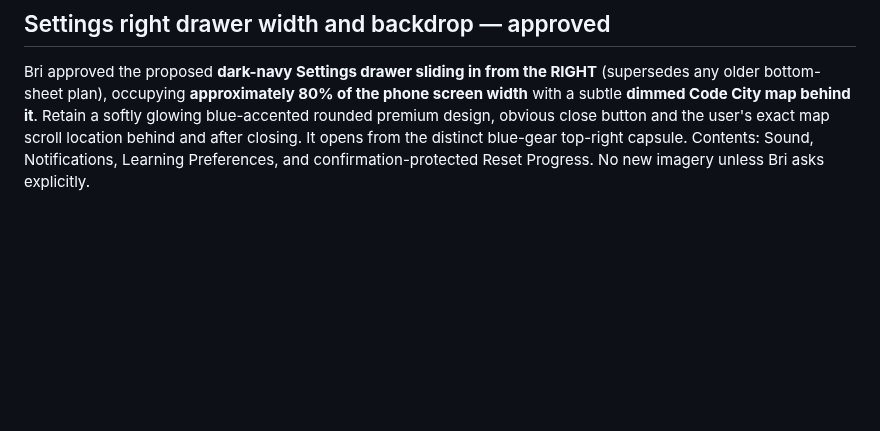
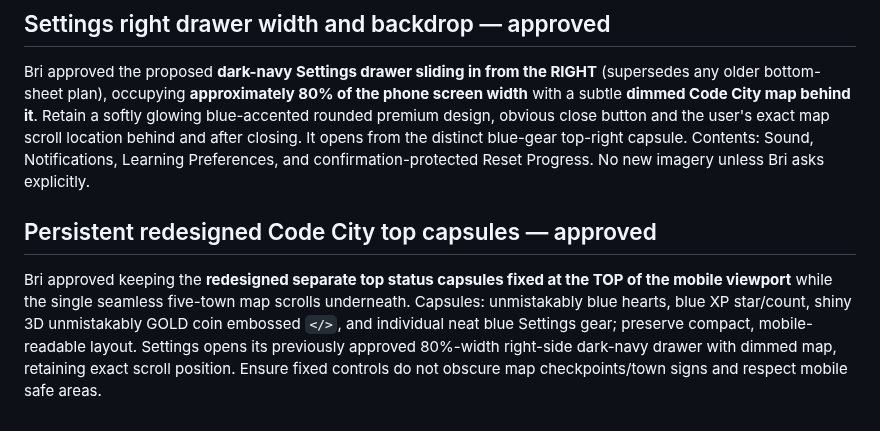
Before and after one commit to ameastudio/Code-life-v2, a Markdown page: DESIGN-LOCK.md, the part around the change. Drawn GitHub-style; blank space fills up the shorter version.

Commit message:
Lock fixed separate Code City status capsules on scrolling continuous map

```diff
--- a/DESIGN-LOCK.md
+++ b/DESIGN-LOCK.md
@@ -271,3 +271,6 @@ Bri requested Settings **slide in from the RIGHT**, which suits the top-right Se
 
 ## Settings right drawer width and backdrop — approved
 Bri approved the proposed **dark-navy Settings drawer sliding in from the RIGHT** (supersedes any older bottom-sheet plan), occupying **approximately 80% of the phone screen width** with a subtle **dimmed Code City map behind it**. Retain a softly glowing blue-accented rounded premium design, obvious close button and the user's exact map scroll location behind and after closing. It opens from the distinct blue-gear top-right capsule. Contents: Sound, Notifications, Learning Preferences, and confirmation-protected Reset Progress. No new imagery unless Bri asks explicitly.
+
+## Persistent redesigned Code City top capsules — approved
+Bri approved keeping the **redesigned separate top status capsules fixed at the TOP of the mobile viewport** while the single seamless five-town map scrolls underneath. Capsules: unmistakably blue hearts, blue XP star/count, shiny 3D unmistakably GOLD coin embossed `</>`, and individual neat blue Settings gear; preserve compact, mobile-readable layout. Settings opens its previously approved 80%-width right-side dark-navy drawer with dimmed map, retaining exact scroll position. Ensure fixed controls do not obscure map checkpoints/town signs and respect mobile safe areas.
```
